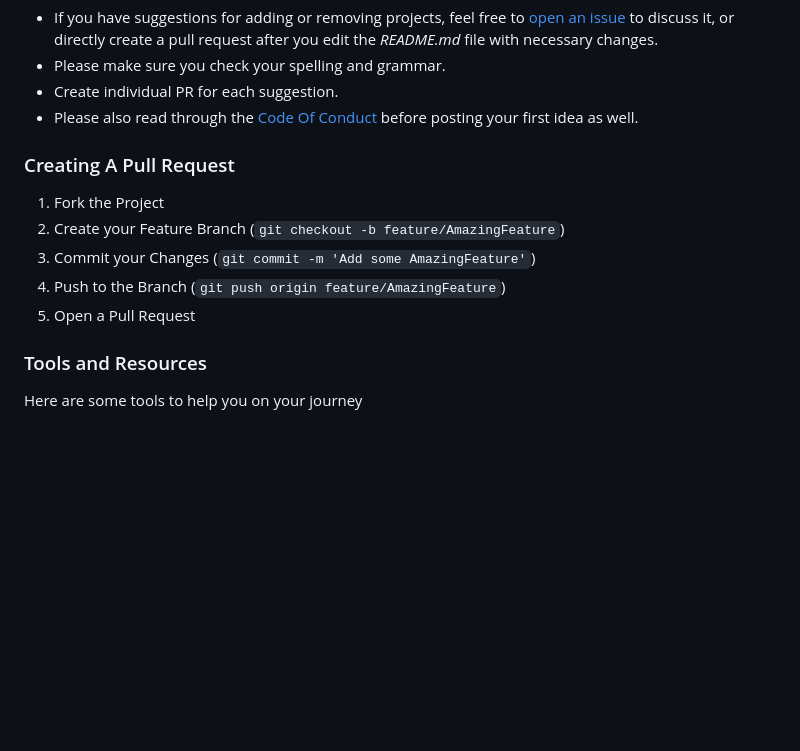
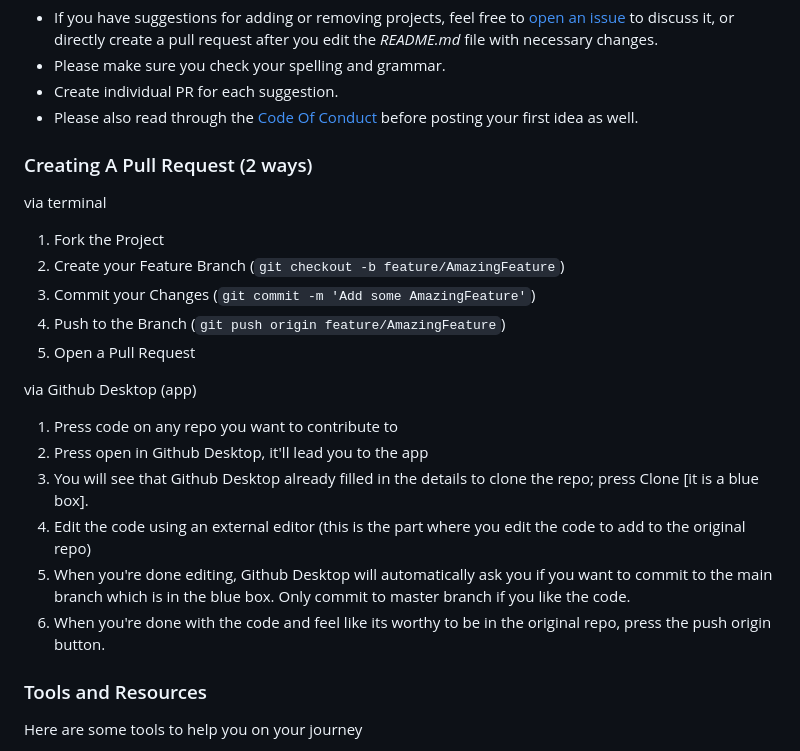
Before and after one commit to kccup/CC-Site, a Markdown page: README.md, the part around the change. Rendered like a GitHub page; blank space fills up the shorter version.

Commit message:
Update README.md
alternative way to push origin

```diff
--- a/README.md
+++ b/README.md
@@ -54,13 +54,22 @@ Contributions are what make the open source community such an amazing place to b
 * Create individual PR for each suggestion.
 * Please also read through the [Code Of Conduct](https://github.com/kccup/CC-Site/blob/main/CODE_OF_CONDUCT.md) before posting your first idea as well.
 
-### Creating A Pull Request
+### Creating A Pull Request (2 ways)
 
+via terminal
 1. Fork the Project
 2. Create your Feature Branch (`git checkout -b feature/AmazingFeature`)
 3. Commit your Changes (`git commit -m 'Add some AmazingFeature'`)
 4. Push to the Branch (`git push origin feature/AmazingFeature`)
 5. Open a Pull Request
+
+via Github Desktop (app)
+1. Press code on any repo you want to contribute to
+2. Press open in Github Desktop, it'll lead you to the app
+3. You will see that Github Desktop already filled in the details to clone the repo; press Clone [it is a blue box].
+4. Edit the code using an external editor (this is the part where you edit the code to add to the original repo)
+5. When you're done editing, Github Desktop will automatically ask you if you want to commit to the main branch which is in the blue box. Only commit to master branch if you like the code.
+6. When you're done with the code and feel like its worthy to be in the original repo, press the push origin button.
 
 ### Tools and Resources
 Here are some tools to help you on your journey
```
